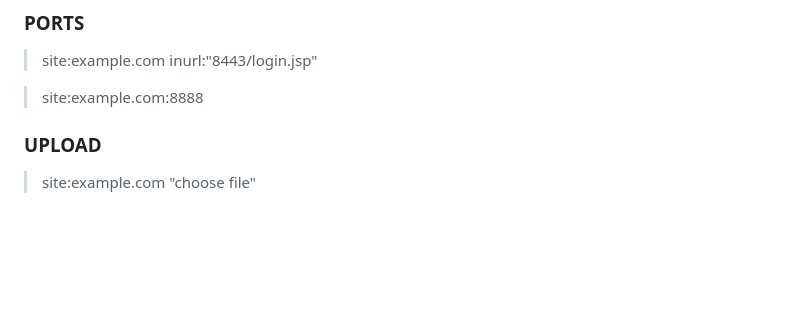
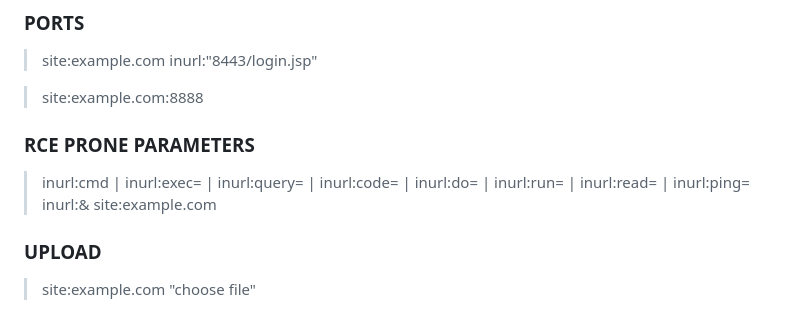
Before and after one commit to Vulnpire/bounty-search-engine, a Markdown page: dorks/google-dorks.md, the part around the change. GitHub-like rendering; blank space fills up the shorter version.

```diff
--- a/dorks/google-dorks.md
+++ b/dorks/google-dorks.md
@@ -44,6 +44,10 @@ A list of Google Dorks for Bug Bounty.
 > site:example.com inurl:"8443/login.jsp"
 
 > site:example.com:8888
+
+### RCE PRONE PARAMETERS
+
+> inurl:cmd | inurl:exec= | inurl:query= | inurl:code= | inurl:do= | inurl:run= | inurl:read= | inurl:ping= inurl:& site:example.com
 
 ### UPLOAD
 
```
